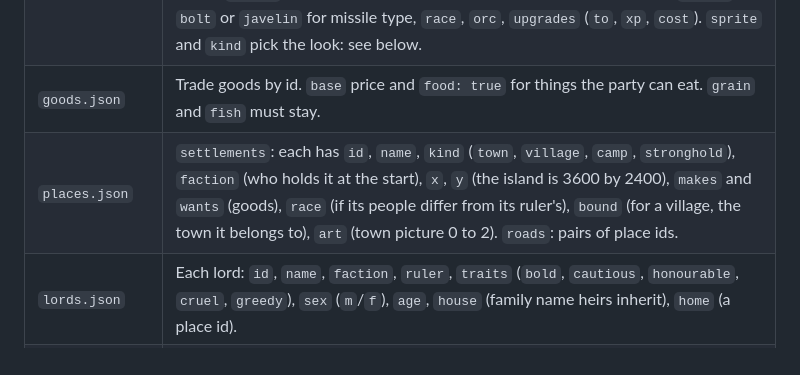
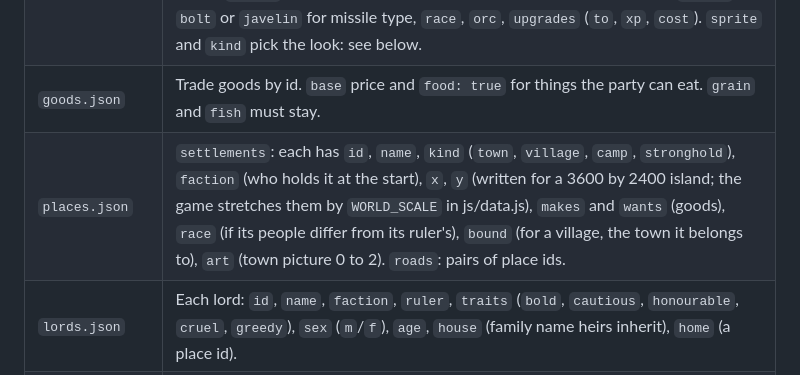
Before and after one commit to ballsyblake/bnbaldwin, a Markdown page: gunther/data/README.md, the part around the change. Drawn GitHub-style.

Commit message:
Gunther: note the world scale in the data README
Co-Authored-By: Claude Fable 5.2 <noreply@anthropic.com>
Claude-Session: https://claude.ai/code/session_017CNj2J7MQ2HCvNXxuanjti

```diff
--- a/gunther/data/README.md
+++ b/gunther/data/README.md
@@ -11,7 +11,7 @@ Everything the game knows about Aldmoor lives in the JSON files in this folder.
 | `races.json` | Peoples by id. `recruit`: troop volunteers join as. `army`: what their lords field, weakest to best, as `[melee, ranged]` pairs. `adult`: age a child comes of age. `old`: age after which death by old age gets likely. `titles`: `[man, woman]` titles for a `ruler` and a `lord`. `names`: first names `m` and `f` for heirs and spouses. |
 | `troops.json` | Troop types by id. `hp`, `dmg` (per hit), `cd` (seconds between attacks), `range` (pixels), `speed`, `power` (rough worth, used by auto-resolve and AI), `wage` (gold a week), `guard` (0 to 1, how well it reads Gunther's sword), `block` (0 to 1, melee damage soaked), `armour` (0 to 1, share of arrow damage stopped; bolts and javelins pierce some), `shield` (0 to 1, chance to stop an arrow coming from the front), `ranged`, `bolt` or `javelin` for missile type, `race`, `orc`, `upgrades` (`to`, `xp`, `cost`). `sprite` and `kind` pick the look: see below. |
 | `goods.json` | Trade goods by id. `base` price and `food: true` for things the party can eat. `grain` and `fish` must stay. |
-| `places.json` | `settlements`: each has `id`, `name`, `kind` (`town`, `village`, `camp`, `stronghold`), `faction` (who holds it at the start), `x`, `y` (the island is 3600 by 2400), `makes` and `wants` (goods), `race` (if its people differ from its ruler's), `bound` (for a village, the town it belongs to), `art` (town picture 0 to 2). `roads`: pairs of place ids. |
+| `places.json` | `settlements`: each has `id`, `name`, `kind` (`town`, `village`, `camp`, `stronghold`), `faction` (who holds it at the start), `x`, `y` (written for a 3600 by 2400 island; the game stretches them by `WORLD_SCALE` in js/data.js), `makes` and `wants` (goods), `race` (if its people differ from its ruler's), `bound` (for a village, the town it belongs to), `art` (town picture 0 to 2). `roads`: pairs of place ids. |
 | `lords.json` | Each lord: `id`, `name`, `faction`, `ruler`, `traits` (`bold`, `cautious`, `honourable`, `cruel`, `greedy`), `sex` (`m`/`f`), `age`, `house` (family name heirs inherit), `home` (a place id). |
 | `skills.json` | Gunther's skills: `name`, `how` (what trains it), `effect`. The effects themselves are in code, so only the wording can change here. |
 | `names.json` | `orcChiefs`: names for orc warband leaders. |
```
